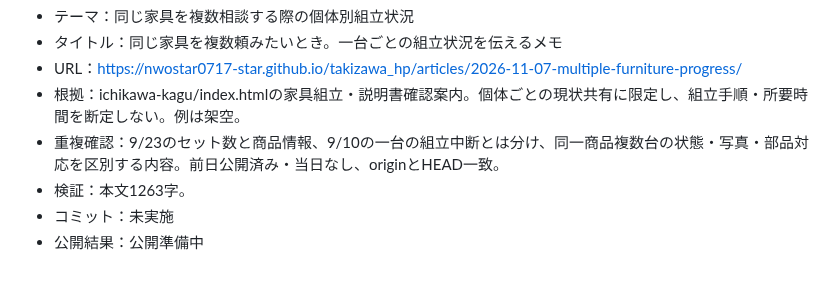
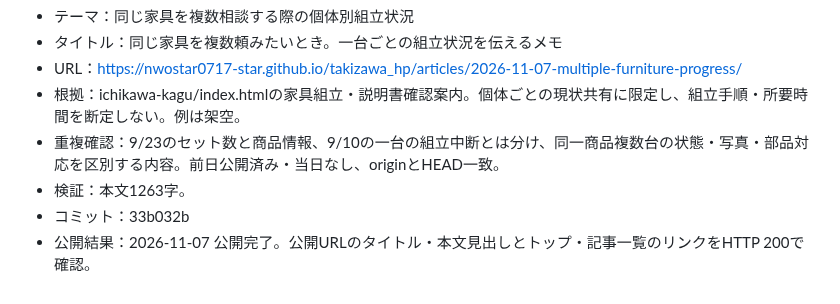
Before and after one commit to nwostar0717-star/takizawa_hp, a Markdown page: docs/daily-article-log.md, the part around the change. Drawn GitHub-style.

Commit message:
Record verified publication for 2026-11-07

```diff
--- a/docs/daily-article-log.md
+++ b/docs/daily-article-log.md
@@ -567,5 +567,5 @@
 - 根拠：ichikawa-kagu/index.htmlの家具組立・説明書確認案内。個体ごとの現状共有に限定し、組立手順・所要時間を断定しない。例は架空。
 - 重複確認：9/23のセット数と商品情報、9/10の一台の組立中断とは分け、同一商品複数台の状態・写真・部品対応を区別する内容。前日公開済み・当日なし、originとHEAD一致。
 - 検証：本文1263字。
-- コミット：未実施
-- 公開結果：公開準備中
+- コミット：33b032b
+- 公開結果：2026-11-07 公開完了。公開URLのタイトル・本文見出しとトップ・記事一覧のリンクをHTTP 200で確認。
```
